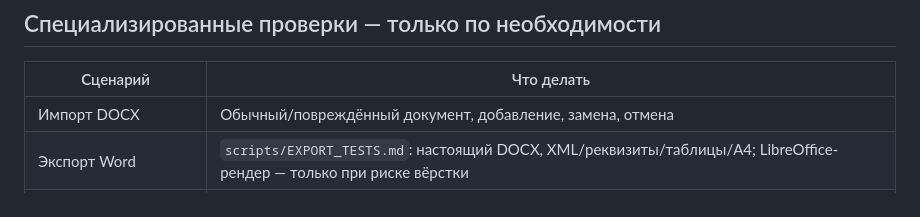
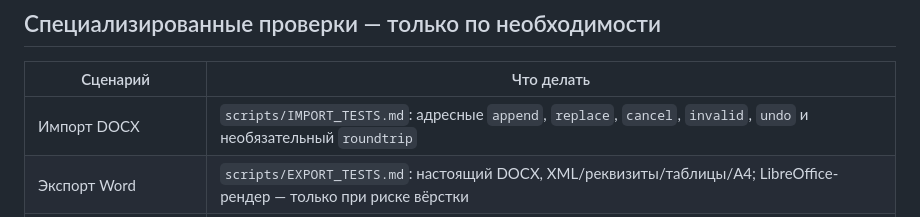
Before and after one commit to luxad1198/home, a Markdown page: scripts/BASELINE_TESTS.md, the part around the change. GitHub-like rendering.

Commit message:
docs: link targeted DOCX import tests without new default CI

```diff
--- a/scripts/BASELINE_TESTS.md
+++ b/scripts/BASELINE_TESTS.md
@@ -51,7 +51,7 @@ node --test scripts/smoke-tests.cjs
 
 | Сценарий | Что делать |
 | --- | --- |
-| Импорт DOCX | Обычный/повреждённый документ, добавление, замена, отмена |
+| Импорт DOCX | `scripts/IMPORT_TESTS.md`: адресные `append`, `replace`, `cancel`, `invalid`, `undo` и необязательный `roundtrip` |
 | Экспорт Word | `scripts/EXPORT_TESTS.md`: настоящий DOCX, XML/реквизиты/таблицы/A4; LibreOffice-рендер — только при риске вёрстки |
 | Печать/вёрстка PDF | `scripts/EXPORT_TESTS.md`: PDF конкретной компании (сумма, НДС, подпись, A4); при риске вёрстки — многостраничность и визуальная проверка |
 | Пользовательские условия | `scripts/EXPORT_TESTS.md`: выборочные `conditions-ooo` / `conditions-ip` / `conditions-ip-glazyrin`, включая добавление, удаление, сохранение, нумерацию, Word/PDF |
```
